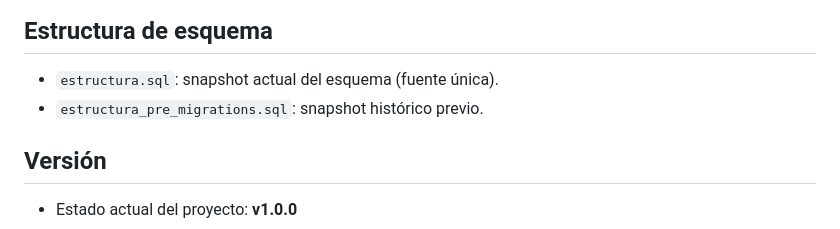
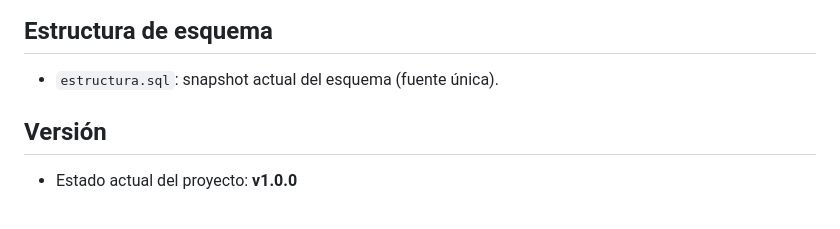
Before and after one commit to Clowraider/trh, a Markdown page: README.md, the part around the change. GitHub-like rendering.

Commit message:
Limpiar referencia obsoleta a estructura_pre_migrations

```diff
--- a/README.md
+++ b/README.md
@@ -206,7 +206,6 @@ Además se aplican filtros de ruido:
 ## Estructura de esquema
 
 - `estructura.sql`: snapshot actual del esquema (fuente única).
-- `estructura_pre_migrations.sql`: snapshot histórico previo.
 
 ## Versión
 
```
